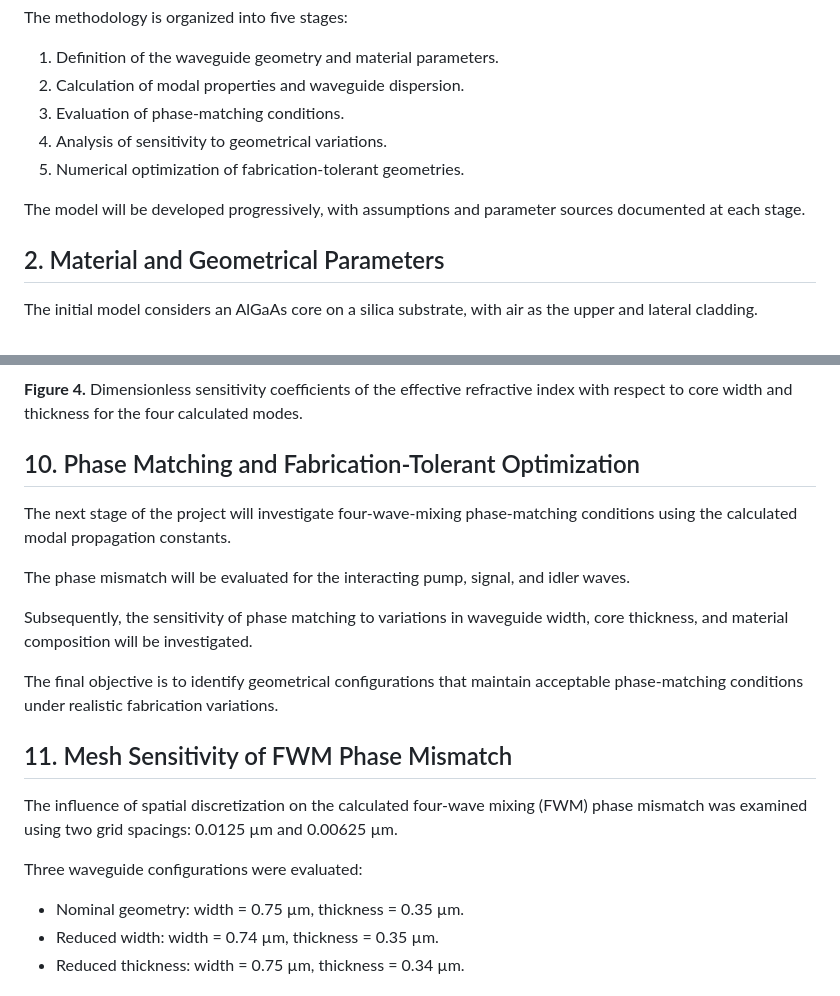
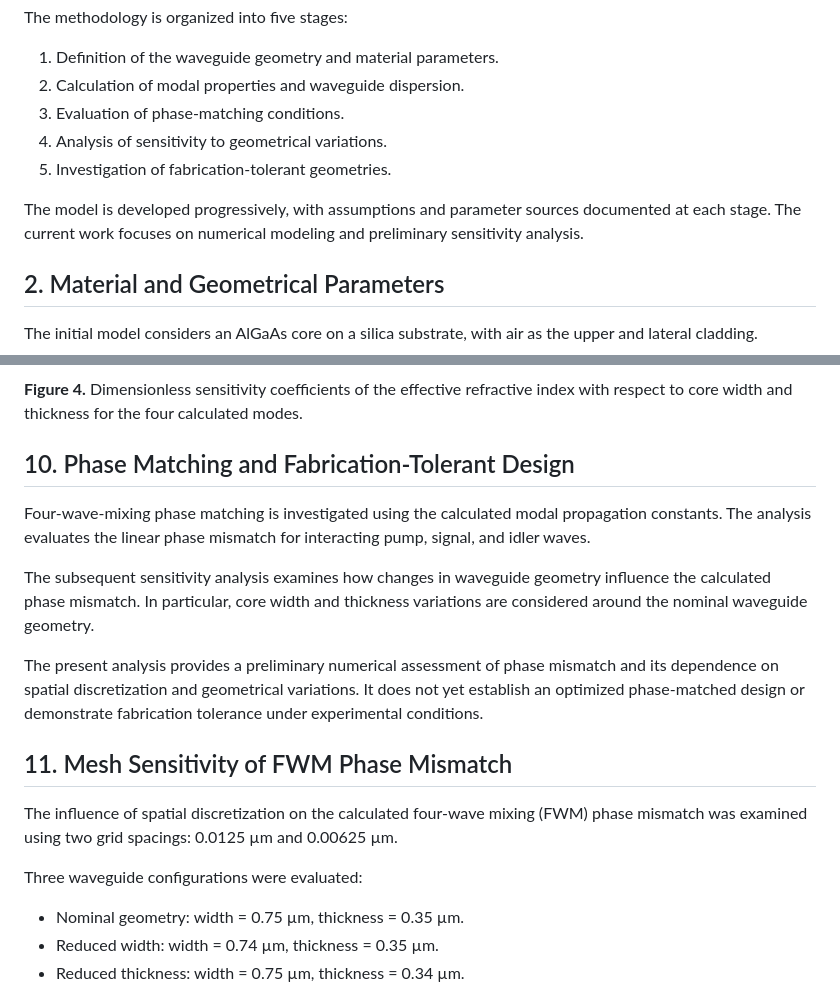
Before and after one commit to mahdiyeh-ghasemi/algaas-fwm-robust-design, a Markdown page: docs/methodology.md, 2 parts joined by grey strips. Drawn GitHub-style.

```diff
--- a/docs/methodology.md
+++ b/docs/methodology.md
@@ -11,9 +10,9 @@ The methodology is organized into five stages:
 2. Calculation of modal properties and waveguide dispersion.
 3. Evaluation of phase-matching conditions.
 4. Analysis of sensitivity to geometrical variations.
-5. Numerical optimization of fabrication-tolerant geometries.
+5. Investigation of fabrication-tolerant geometries.
 
-The model will be developed progressively, with assumptions and parameter sources documented at each stage.
+The model is developed progressively, with assumptions and parameter sources documented at each stage. The current work focuses on numerical modeling and preliminary sensitivity analysis.
 
 ## 2. Material and Geometrical Parameters
 
@@ -269,21 +268,20 @@ The numerical results are stored in `sensitivity_coefficients.csv` and can be re
 
 **Figure 4.** Dimensionless sensitivity coefficients of the effective refractive index with respect to core width and thickness for the four calculated modes.
 
-## 10. Phase Matching and Fabrication-Tolerant Optimization
+## 10. Phase Matching and Fabrication-Tolerant Design
 
-The next stage of the project will investigate four-wave-mixing phase-matching conditions using the calculated modal propagation constants.
+Four-wave-mixing phase matching is investigated using the calculated modal propagation constants. The analysis evaluates the linear phase mismatch for interacting pump, signal, and idler waves.
 
-The phase mismatch will be evaluated for the interacting pump, signal, and idler waves.
+The subsequent sensitivity analysis examines how changes in waveguide geometry influence the calculated phase mismatch. In particular, core width and thickness variations are considered around the nominal waveguide geometry.
 
-Subsequently, the sensitivity of phase matching to variations in waveguide width, core thickness, and material composition will be investigated.
-
-The final objective is to identify geometrical configurations that maintain acceptable phase-matching conditions under realistic fabrication variations.
+The present analysis provides a preliminary numerical assessment of phase mismatch and its dependence on spatial discretization and geometrical variations. It does not yet establish an optimized phase-matched design or demonstrate fabrication tolerance under experimental conditions.
 
 ## 11. Mesh Sensitivity of FWM Phase Mismatch
 
 The influence of spatial discretization on the calculated four-wave mixing (FWM) phase mismatch was examined using two grid spacings: 0.0125 µm and 0.00625 µm.
 
 Three waveguide configurations were evaluated:
+
 - Nominal geometry: width = 0.75 µm, thickness = 0.35 µm.
 - Reduced width: width = 0.74 µm, thickness = 0.35 µm.
 - Reduced thickness: width = 0.75 µm, thickness = 0.34 µm.
```
Also changed, not shown: other parts of docs/methodology.md (+24 -1 lines), figures/fwm_geometry_sensitivity.png (added), 1 other file.
